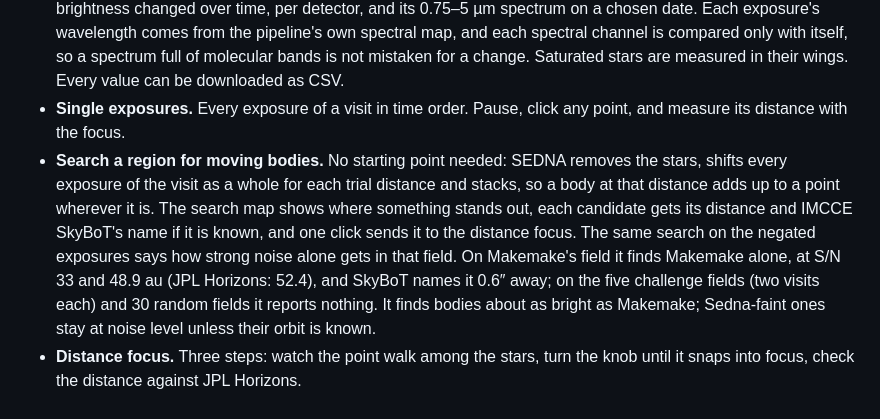
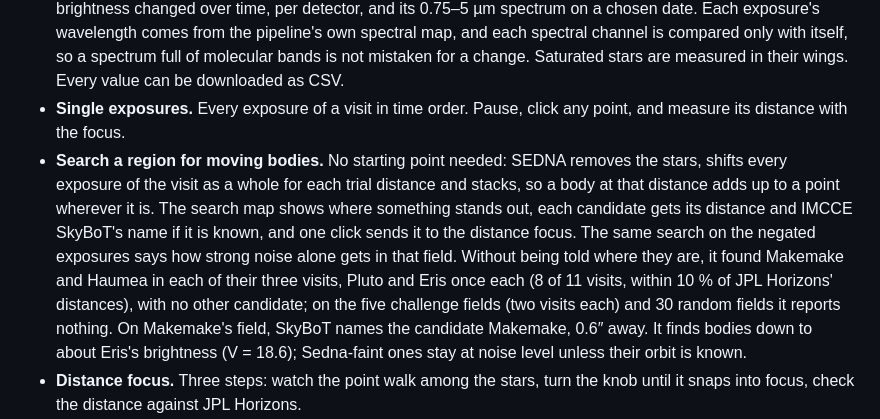
Before and after one commit to Alan007BR/sedna, a Markdown page: README.md, the part around the change. Drawn GitHub-style.

```diff
--- a/README.md
+++ b/README.md
@@ -35,7 +35,7 @@ Named after 90377 Sedna, found on 14 November 2003 by comparing images of the sa
 - **Known or new?** Gaia DR3 stars drawn at their position on each date, a click tells you whether a point is a known star, and SIMBAD adds what it is: its usual name, type, spectral type, distance and other designations (Barnard's Star: BY Dra variable, M4V, 1.83 pc, HIP 87937, GJ 699), with links to its SIMBAD page and its Gaia DR3 record. Most faint stars are only in Gaia, and the card says so. For every field, SEDNA asks IMCCE SkyBoT which known asteroids, comets and dwarf planets crossed it during each visit, explains that moving bodies smear out of visit averages, and opens the single exposures at the moment of the crossing with the body ringed.
 - **Brightness and spectrum.** Click any star (or open a variable star) to measure it in every exposure: how its brightness changed over time, per detector, and its 0.75–5 µm spectrum on a chosen date. Each exposure's wavelength comes from the pipeline's own spectral map, and each spectral channel is compared only with itself, so a spectrum full of molecular bands is not mistaken for a change. Saturated stars are measured in their wings. Every value can be downloaded as CSV.
 - **Single exposures.** Every exposure of a visit in time order. Pause, click any point, and measure its distance with the focus.
-- **Search a region for moving bodies.** No starting point needed: SEDNA removes the stars, shifts every exposure of the visit as a whole for each trial distance and stacks, so a body at that distance adds up to a point wherever it is. The search map shows where something stands out, each candidate gets its distance and IMCCE SkyBoT's name if it is known, and one click sends it to the distance focus. The same search on the negated exposures says how strong noise alone gets in that field. On Makemake's field it finds Makemake alone, at S/N 33 and 48.9 au (JPL Horizons: 52.4), and SkyBoT names it 0.6″ away; on the five challenge fields (two visits each) and 30 random fields it reports nothing. It finds bodies about as bright as Makemake; Sedna-faint ones stay at noise level unless their orbit is known.
+- **Search a region for moving bodies.** No starting point needed: SEDNA removes the stars, shifts every exposure of the visit as a whole for each trial distance and stacks, so a body at that distance adds up to a point wherever it is. The search map shows where something stands out, each candidate gets its distance and IMCCE SkyBoT's name if it is known, and one click sends it to the distance focus. The same search on the negated exposures says how strong noise alone gets in that field. Without being told where they are, it found Makemake and Haumea in each of their three visits, Pluto and Eris once each (8 of 11 visits, within 10 % of JPL Horizons' distances), with no other candidate; on the five challenge fields (two visits each) and 30 random fields it reports nothing. On Makemake's field, SkyBoT names the candidate Makemake, 0.6″ away. It finds bodies down to about Eris's brightness (V = 18.6); Sedna-faint ones stay at noise level unless their orbit is known.
 - **Distance focus.** Three steps: watch the point walk among the stars, turn the knob until it snaps into focus, check the distance against JPL Horizons.
 - **Next visit.** From the focus distance, SEDNA predicts where the body will be at SPHEREx's next visit, months later and degrees away, then follows the whole predicted region in that visit's exposures. Makemake is found again 2.5″ and 2.8″ from JPL Horizons' position, although the prediction itself was 16′ and 8′ off. Misses are reported as misses.
 - **Parallax ruler.** On any field and pair of visits, shows how far a body at 50, 100, 300 or 500 au, or a star at 2 pc, would move: the reason a blink of fixed coordinates cannot catch a distant world.
```
Also changed, not shown: docs/decision-tests.md (+17 -4 lines), docs/submission.md (+1 -1 lines), docs/evidence/demo-sky-details-1440.png, 7 other files.
